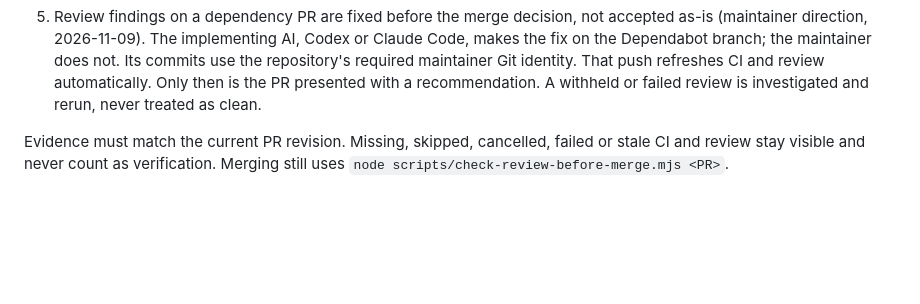
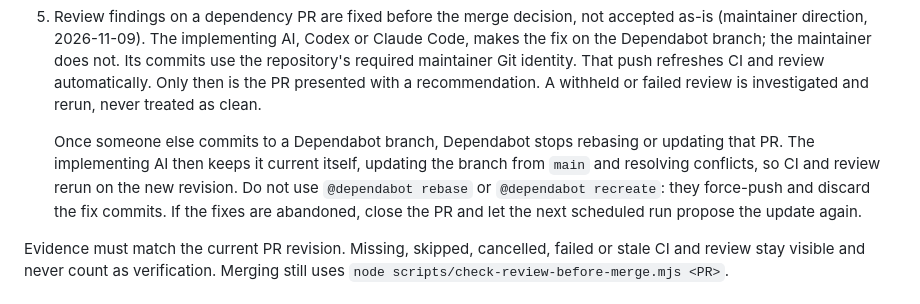
Before and after one commit to YusukeIt0/dot-link, a Markdown page: docs/dependency-updates.md, the part around the change. Drawn GitHub-style; blank space fills up the shorter version.

Commit message:
Document that fixing a Dependabot PR hands its upkeep to the AI (#274)
Review follow-up: after a non-Dependabot commit, Dependabot no longer
rebases the PR; rebase/recreate commands would discard the fixes. The
implementing AI keeps such PRs current from main.

AI-Agent: Claude Code (Claude Opus 5.5)
Co-Authored-By: Claude Opus 5.5 <noreply@anthropic.com>

```diff
--- a/docs/dependency-updates.md
+++ b/docs/dependency-updates.md
@@ -32,6 +32,13 @@ require reading the diff. See #274.
    refreshes CI and review automatically. Only then is the PR presented with a
    recommendation. A withheld or failed review is investigated and rerun, never
    treated as clean.
+
+   Once someone else commits to a Dependabot branch, Dependabot stops rebasing or
+   updating that PR. The implementing AI then keeps it current itself, updating
+   the branch from `main` and resolving conflicts, so CI and review rerun on the
+   new revision. Do not use `@dependabot rebase` or `@dependabot recreate`: they
+   force-push and discard the fix commits. If the fixes are abandoned, close the PR
+   and let the next scheduled run propose the update again.
 
 Evidence must match the current PR revision. Missing, skipped, cancelled, failed
 or stale CI and review stay visible and never count as verification. Merging still
```
